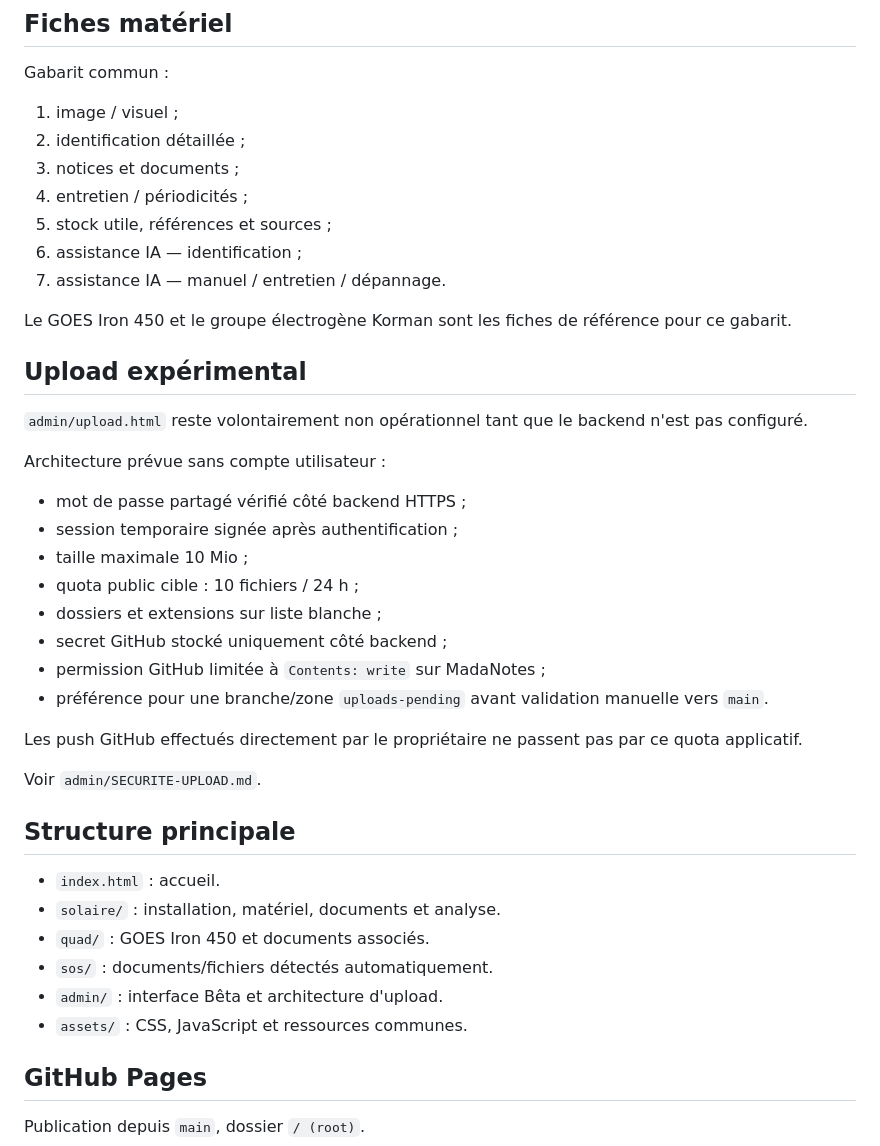
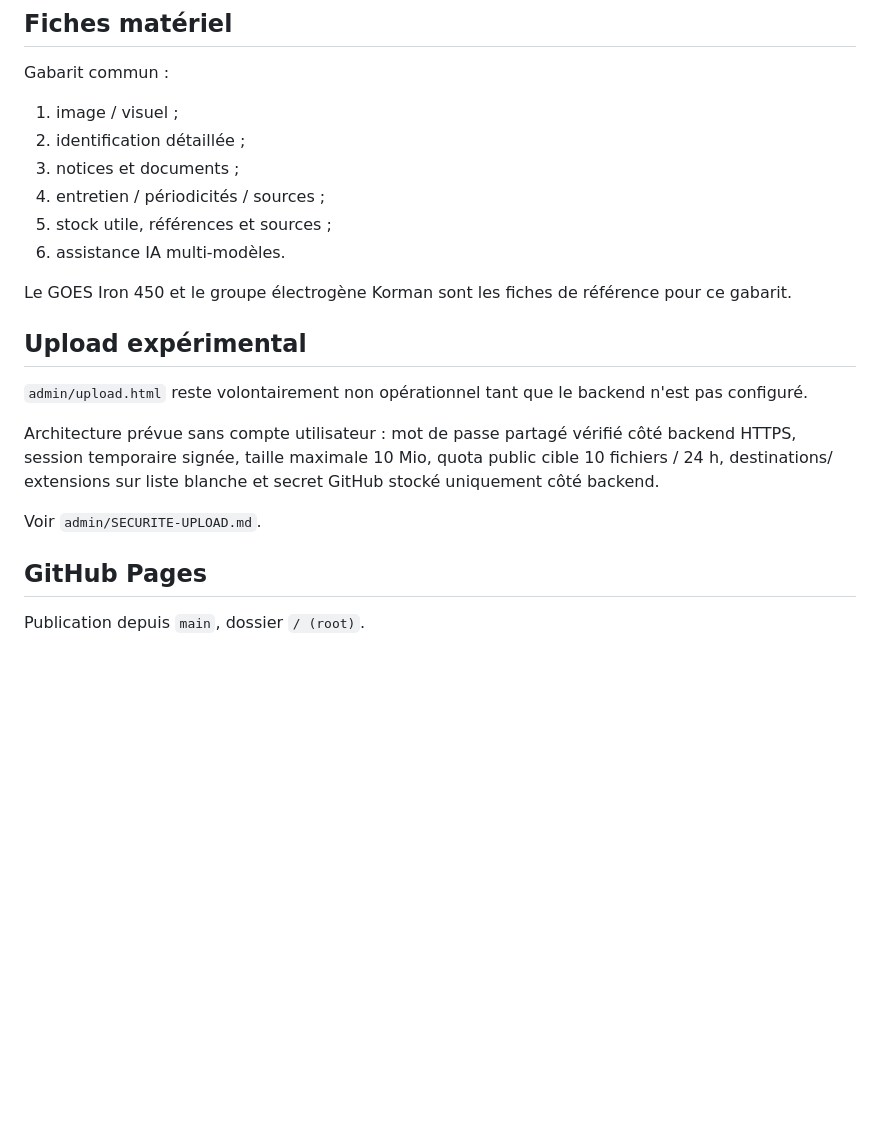
Before and after one commit to nepheris/MadaNotes, a Markdown page: README.md, the part around one of its changes. Drawn GitHub-style; blank space fills up the shorter version.

```diff
--- a/README.md
+++ b/README.md
@@ -41,10 +65,9 @@ Gabarit commun :
 1. image / visuel ;
 2. identification détaillée ;
 3. notices et documents ;
-4. entretien / périodicités ;
+4. entretien / périodicités / sources ;
 5. stock utile, références et sources ;
-6. assistance IA — identification ;
-7. assistance IA — manuel / entretien / dépannage.
+6. assistance IA multi-modèles.
 
 Le GOES Iron 450 et le groupe électrogène Korman sont les fiches de référence pour ce gabarit.
 
@@ -52,29 +75,9 @@ Le GOES Iron 450 et le groupe électrogène Korman sont les fiches de référenc
 
 `admin/upload.html` reste volontairement non opérationnel tant que le backend n'est pas configuré.
 
-Architecture prévue sans compte utilisateur :
-
-- mot de passe partagé vérifié côté backend HTTPS ;
-- session temporaire signée après authentification ;
-- taille maximale 10 Mio ;
-- quota public cible : 10 fichiers / 24 h ;
-- dossiers et extensions sur liste blanche ;
-- secret GitHub stocké uniquement côté backend ;
-- permission GitHub limitée à `Contents: write` sur MadaNotes ;
-- préférence pour une branche/zone `uploads-pending` avant validation manuelle vers `main`.
-
-Les push GitHub effectués directement par le propriétaire ne passent pas par ce quota applicatif.
+Architecture prévue sans compte utilisateur : mot de passe partagé vérifié côté backend HTTPS, session temporaire signée, taille maximale 10 Mio, quota public cible 10 fichiers / 24 h, destinations/ extensions sur liste blanche et secret GitHub stocké uniquement côté backend.
 
 Voir `admin/SECURITE-UPLOAD.md`.
-
-## Structure principale
-
-- `index.html` : accueil.
-- `solaire/` : installation, matériel, documents et analyse.
-- `quad/` : GOES Iron 450 et documents associés.
-- `sos/` : documents/fichiers détectés automatiquement.
-- `admin/` : interface Bêta et architecture d'upload.
-- `assets/` : CSS, JavaScript et ressources communes.
 
 ## GitHub Pages
 
```
Also changed, not shown: other parts of README.md (+30 -6 lines).
